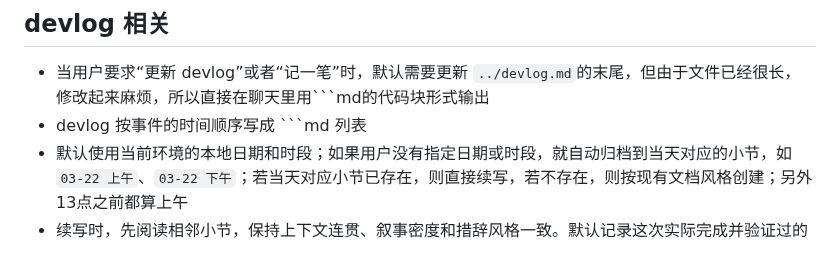
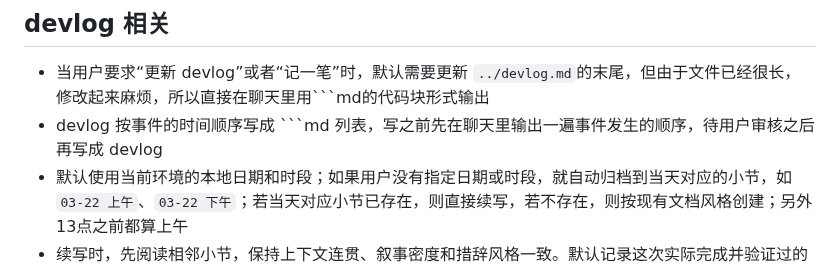
Before and after one commit to ch3coohlink/MetaEditor, a Markdown page: AGENTS.md, the part around the change. Drawn GitHub-style.

Commit message:
docs(AGENTS): update devlog writing guidelines to include user review step

````diff
--- a/AGENTS.md
+++ b/AGENTS.md
@@ -17,7 +17,7 @@
 - 禁止使用这些表达（前面已经用了的就算了，从看到这条开始算）：`不是……而是……、而不是……、不再是……、到这里、这一轮、这条线、后面又、这里最后、收口、压回、钉死、兜底、落盘、闭环、说穿、能吃、一刀`
 ## devlog 相关
 - 当用户要求“更新 devlog”或者“记一笔”时，默认需要更新 `../devlog.md`的末尾，但由于文件已经很长，修改起来麻烦，所以直接在聊天里用```md的代码块形式输出
-- devlog 按事件的时间顺序写成 ```md 列表
+- devlog 按事件的时间顺序写成 ```md 列表，写之前先在聊天里输出一遍事件发生的顺序，待用户审核之后再写成 devlog
 - 默认使用当前环境的本地日期和时段；如果用户没有指定日期或时段，就自动归档到当天对应的小节，如 `03-22 上午`、`03-22 下午`；若当天对应小节已存在，则直接续写，若不存在，则按现有文档风格创建；另外13点之前都算上午
 - 续写时，先阅读相邻小节，保持上下文连贯、叙事密度和措辞风格一致。默认记录这次实际完成并验证过的工作、踩到的问题、最后收口的实现和增加的测试，不写成任务清单
 - **重要**：写 devlog 时，写明做一件事情/一个新设计的起因经过结果，同时做到文档的自包含，让读者只看 devlog 就能理解
````
